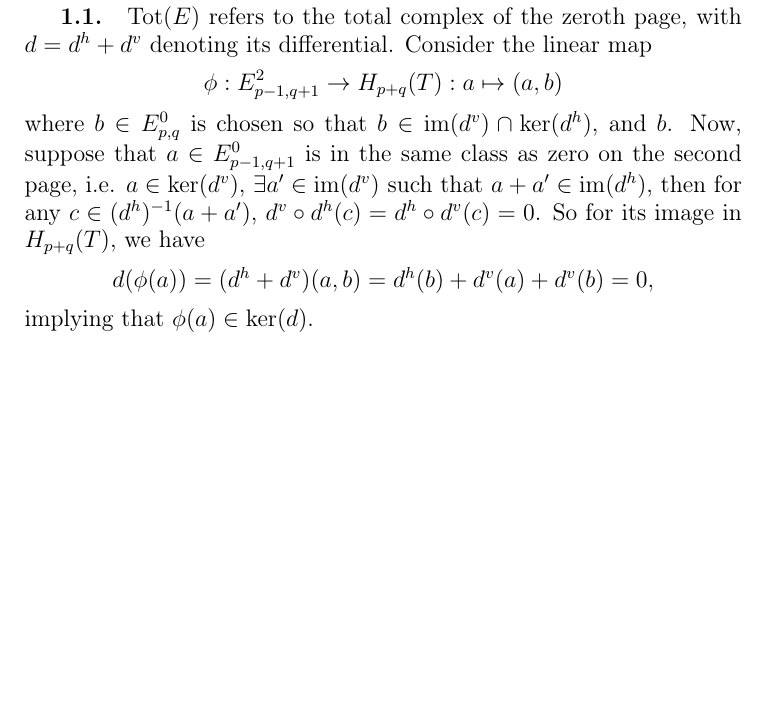
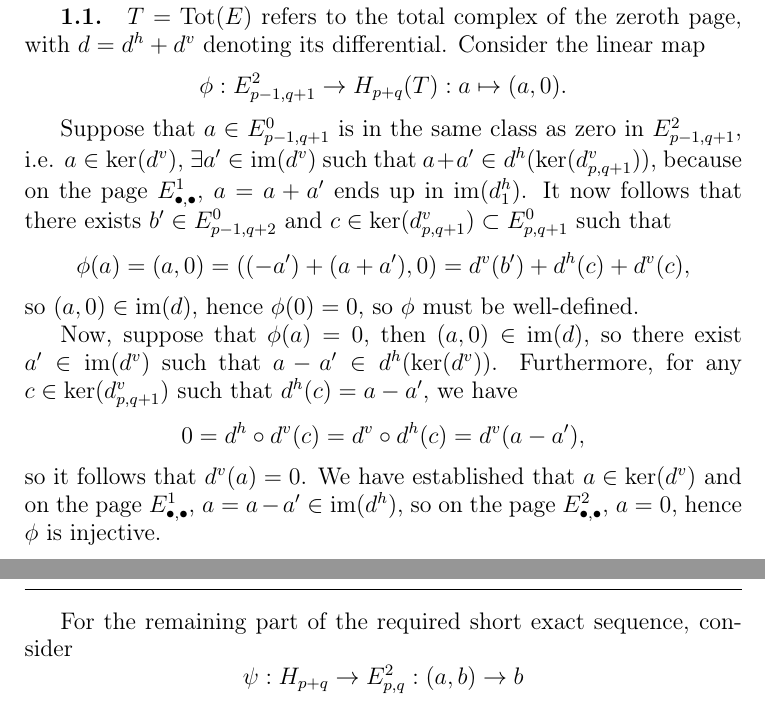
Before and after one commit to pronkedelic/weibel-intro-hom-alg, a LaTeX book (main.tex, which reads ch - Copy (5)/sec - Copy/subsec - Copy/subsec.tex): part of page 33 of 41 before the commit and two parts of pages 33 and 34 of 41 after it, the two joined at a grey line, cut so that both start at the same text, the shorter picture padded with empty space. Compiled offline with pdfLaTeX.

Commit message:
finished first half of Ex. 5.1.1

```diff
--- a/ch - Copy (5)/sec - Copy/subsec - Copy/subsec.tex
+++ b/ch - Copy (5)/sec - Copy/subsec - Copy/subsec.tex
@@ -7,9 +7,17 @@
 \cdots & \bullet \ar@{->}[d] \ar@{->}[l] & \bullet \ar@{->}[l] \ar@{->}[d] & \cdots \ar@{->}[l] \\
  & \vdots & \vdots &
 }
-$\operatorname{Tot}(E)$ refers to the total complex of the zeroth page, with $d=d^h+d^v$ denoting its differential. Consider the linear map
-\[\phi:E^2_{p-1,q+1}\ra H_{p+q}(T):a\mapsto(a,b)\]
-where $b\in E^0_{p,q}$ is chosen so that $b\in\im(d^v)\cap\ker(d^h)$, and $b$.
-Now, suppose that $a\in E^0_{p-1,q+1}$ is in the same class as zero on the second page, i.e. $a\in\ker(d^v)$, $\exists a'\in\im(d^v)$ such that $a+a'\in\im(d^h)$, then for any $c\in(d^h)^{-1}(a+a')$, $d^v\circ d^h(c)=d^h\circ d^v(c)=0$. So for its image in $H_{p+q}(T)$, we have
-\[d(\phi(a))=(d^h+d^v)(a,b)=d^h(b)+d^v(a)+d^v(b)=0,\]
-implying that $\phi(a)\in\ker(d)$.
+$T=\operatorname{Tot}(E)$ refers to the total complex of the zeroth page, with $d=d^h+d^v$ denoting its differential. Consider the linear map
+\[\phi:E^2_{p-1,q+1}\ra H_{p+q}(T):a\mapsto(a,0).\]
+
+Suppose that $a\in E^0_{p-1,q+1}$ is in the same class as zero in $E^2_{p-1,q+1}$, i.e. $a\in\ker(d^v)$, $\exists a'\in\im(d^v)$ such that $a+a'\in d^h(\ker(d^v_{p,q+1}))$, because on the page $E^1_{\bullet,\bullet}$, $a=a+a'$ ends up in $\im(d^h_1)$.
+It now follows that there exists $b'\in E^0_{p-1,q+2}$ and $c\in\ker(d^v_{p,q+1})\subset E^0_{p,q+1}$ such that
+\[\phi(a)=(a,0)=((-a')+(a+a'),0)=d^v(b')+d^h(c)+d^v(c),\]
+so $(a,0)\in\im(d)$, hence $\phi(0)=0$, so $\phi$ must be well-defined.
+
+Now, suppose that $\phi(a)=0$, then $(a,0)\in\im(d)$, so there exist $a'\in\im(d^v)$ such that $a-a'\in d^h(\ker(d^v))$. Furthermore, for any $c\in\ker(d^v_{p,q+1})$ such that $d^h(c)=a-a'$, we have
+\[0=d^h\circ d^v(c)=d^v\circ d^h(c)=d^v(a-a'),\]
+so it follows that $d^v(a)=0$. We have established that $a\in\ker(d^v)$ and on the page $E^1_{\bullet,\bullet}$, $a=a-a'\in\im(d^h)$, so on the page $E^2_{\bullet,\bullet}$, $a=0$, hence $\phi$ is injective.
+
+For the remaining part of the required short exact sequence, consider
+\[\psi:H_{p+q}\ra E^2_{p,q}:(a,b)\ra b\]
```
Also changed, not shown: main.pdf.
